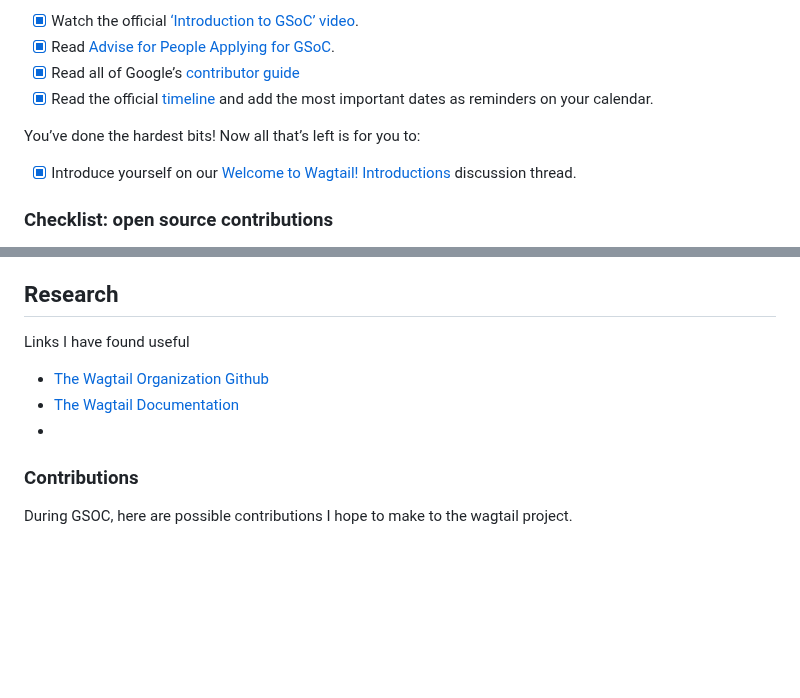
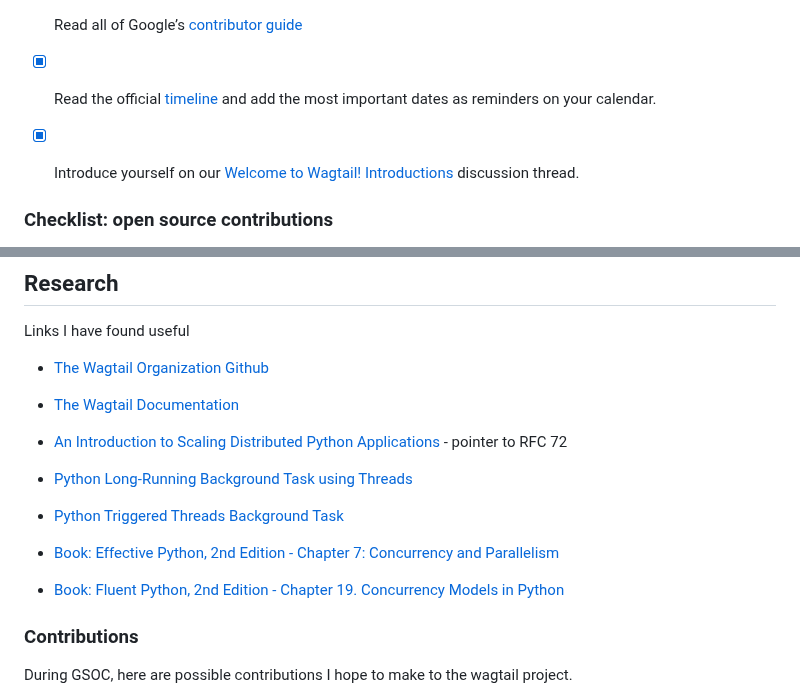
Before and after one commit to wagtail/gsoc, a Markdown page: 2023/chinonso-ani/README.md, 2 parts joined by grey strips. Drawn GitHub-style; blank space fills up the shorter version.

Commit message:
Research for RFC 72: Background workers (#57)
Co-authored-by: Thibaud Colas <thibaudcolas@gmail.com>

```diff
--- a/2023/chinonso-ani/README.md
+++ b/2023/chinonso-ani/README.md
@@ -55,8 +55,6 @@ This is the first checklist for candidates to go through. It’s a good idea to
 - [x] Read all of Google’s [contributor guide](https://google.github.io/gsocguides/student/)
 - [x] Read the official [timeline](https://developers.google.com/open-source/gsoc/timeline) and add the most important dates as reminders on your calendar.
 
-You’ve done the hardest bits! Now all that’s left is for you to:
-
 - [x] Introduce yourself on our [Welcome to Wagtail! Introductions](https://github.com/wagtail/gsoc/discussions/1) discussion thread.
 
 ### Checklist: open source contributions
@@ -103,7 +101,13 @@ Here, we expect you to go through two tutorials to demonstrate your understandin
 Links I have found useful
 - [The Wagtail Organization Github](https://github.com/wagtail)
 - [The Wagtail Documentation](https://docs.wagtail.org/en/stable/releases/4.2.1.html)
--
+- [An Introduction to Scaling Distributed Python Applications](https://www.educative.io/blog/scaling-in-python) - pointer to RFC 72
+
+- [Python Long-Running Background Task using Threads](https://superfastpython.com/thread-long-running-background-task/)
+- [Python Triggered Threads Background Task](https://superfastpython.com/thread-triggered-background-task/)
+- [Book: Effective Python, 2nd Edition - Chapter 7: Concurrency and Parallelism](https://learning.oreilly.com/library/view/effective-python-90/9780134854717/ch07.xhtml#ch7)
+- [Book: Fluent Python, 2nd Edition - Chapter 19. Concurrency Models in Python](https://learning.oreilly.com/library/view/fluent-python-2nd/9781492056348/ch19.html)
+
 
 ### Contributions
 During GSOC, here are possible contributions I hope to make to the wagtail project.
```
Also changed, not shown: 2023/chinonso-ani/RFC72.md (added, +79 -0 lines).
